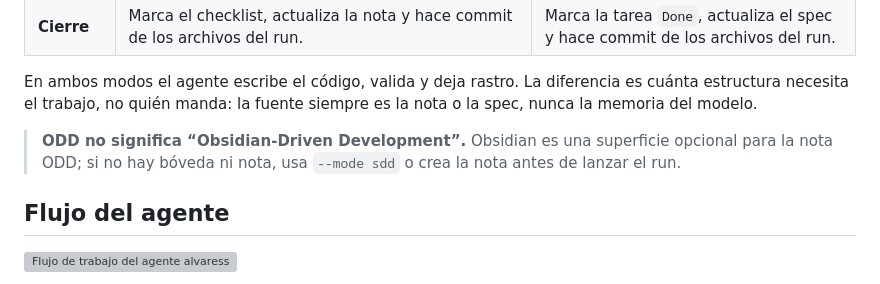
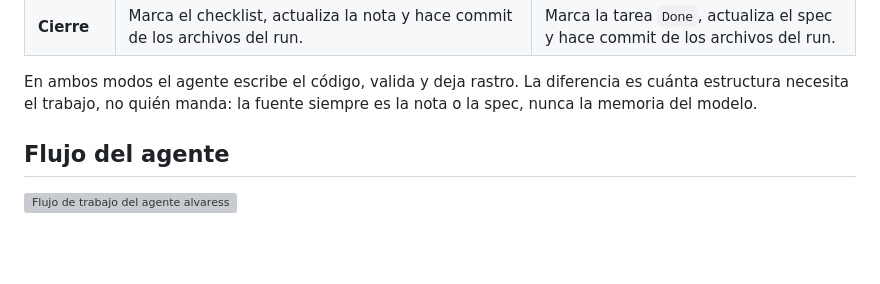
Before and after one commit to Alvarez-P/alvaress, a Markdown page: README.md, the part around one of its changes. Drawn GitHub-style; blank space fills up the shorter version; grey boxes are pictures that could not be loaded.

Commit message:
docs(readme): quita el gif inicial y la aclaración sobre ODD

```diff
--- a/README.md
+++ b/README.md
@@ -72,10 +68,6 @@ proyecto; la fuente SDD es `openspec.yaml` más la tarea.
 En ambos modos el agente escribe el código, valida y deja rastro. La diferencia
 es cuánta estructura necesita el trabajo, no quién manda: la fuente siempre es
 la nota o la spec, nunca la memoria del modelo.
-
-> **ODD no significa “Obsidian-Driven Development”.** Obsidian es una superficie
-> opcional para la nota ODD; si no hay bóveda ni nota, usa `--mode sdd` o crea la
-> nota antes de lanzar el run.
 
 ## Flujo del agente
 
```
Also changed, not shown: other parts of README.md (+0 -4 lines).
